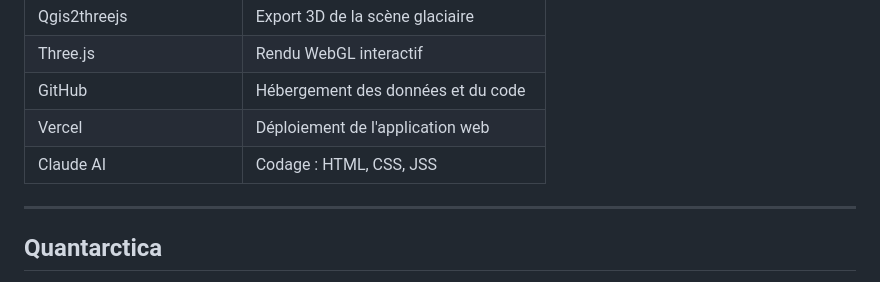
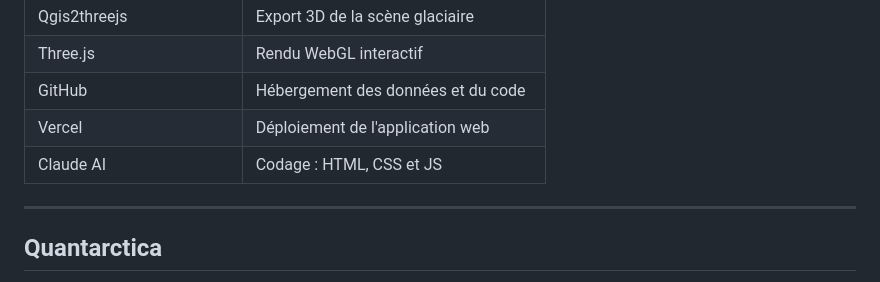
Before and after one commit to Jeomatique/antarctique, a Markdown page: credits.md, the part around the change. Drawn GitHub-style.

```diff
--- a/credits.md
+++ b/credits.md
@@ -102,7 +102,7 @@ Edwards, T.L. *et al.* (2021) *Projected land ice contributions to twenty-first-
 | Three.js | Rendu WebGL interactif |
 | GitHub | Hébergement des données et du code |
 | Vercel | Déploiement de l'application web |
-| Claude AI | Codage : HTML, CSS, JSS |
+| Claude AI | Codage : HTML, CSS et JS |
 
 ---
 
```
